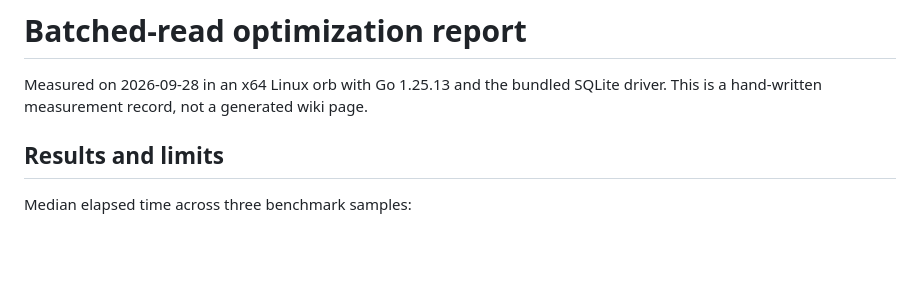
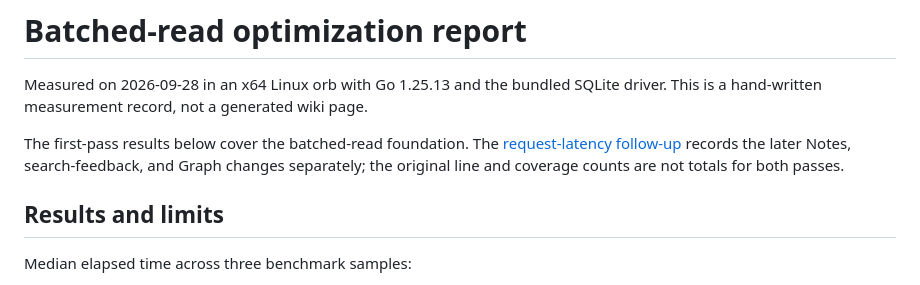
Before and after one commit to glnarayanan/arivu, a Markdown page: openwiki/testing/performance-optimization.md, the part around one of its changes. Rendered like a GitHub page; blank space fills up the shorter version.

Commit message:
docs: record request latency measurements and limits
Amp-Thread-ID: https://ampcode.com/threads/T-01a0e716-37f3-760b-8cd8-fd744b086993
Co-authored-by: Amp <amp@ampcode.com>

```diff
--- a/openwiki/testing/performance-optimization.md
+++ b/openwiki/testing/performance-optimization.md
@@ -3,6 +3,11 @@
 Measured on 2026-09-28 in an x64 Linux orb with Go 1.25.13 and the bundled
 SQLite driver. This is a hand-written measurement record, not a generated wiki
 page.
+
+The first-pass results below cover the batched-read foundation. The
+[request-latency follow-up](#request-latency-follow-up) records the later
+Notes, search-feedback, and Graph changes separately; the original line and
+coverage counts are not totals for both passes.
 
 ## Results and limits
 
```
Also changed, not shown: other parts of openwiki/testing/performance-optimization.md (+83 -0 lines).
